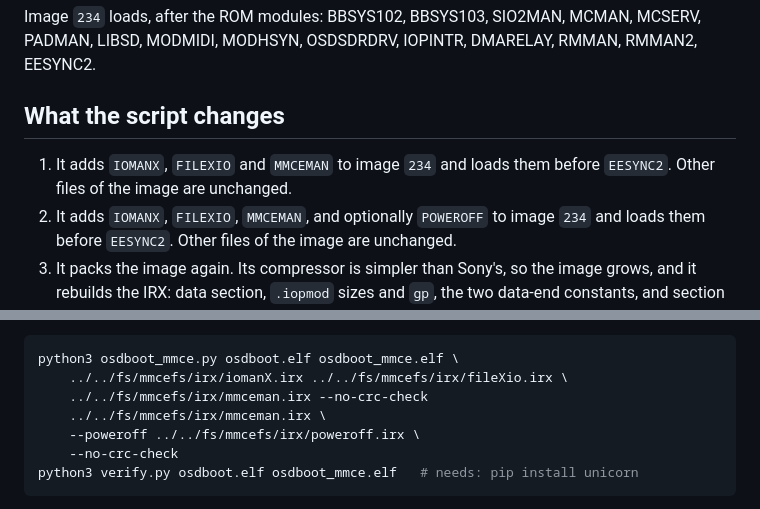
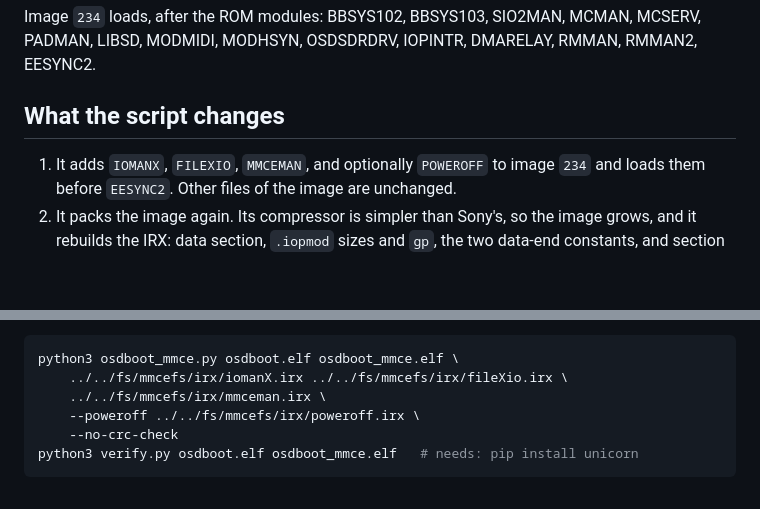
Before and after one commit to AKuHAK/PSBBN-Definitive-Patch-Kernel, a Markdown page: tools/osdboot-mmce/README.md, 2 parts joined by grey strips. GitHub-like rendering; blank space fills up the shorter version.

Commit message:
tools/osdboot-mmce: Clean up duplicated command in README

````diff
--- a/tools/osdboot-mmce/README.md
+++ b/tools/osdboot-mmce/README.md
@@ -39,8 +39,6 @@ RMMAN2, EESYNC2.
 
 ## What the script changes
 
-1. It adds `IOMANX`, `FILEXIO` and `MMCEMAN` to image `234` and loads them
-   before `EESYNC2`. Other files of the image are unchanged.
 1. It adds `IOMANX`, `FILEXIO`, `MMCEMAN`, and optionally `POWEROFF` to image `234`
    and loads them before `EESYNC2`. Other files of the image are unchanged.
 2. It packs the image again. Its compressor is simpler than Sony's, so the
@@ -62,7 +60,6 @@ loader cannot set up the IOP.
 ```sh
 python3 osdboot_mmce.py osdboot.elf osdboot_mmce.elf \
     ../../fs/mmcefs/irx/iomanX.irx ../../fs/mmcefs/irx/fileXio.irx \
-    ../../fs/mmcefs/irx/mmceman.irx --no-crc-check
     ../../fs/mmcefs/irx/mmceman.irx \
     --poweroff ../../fs/mmcefs/irx/poweroff.irx \
     --no-crc-check
````
